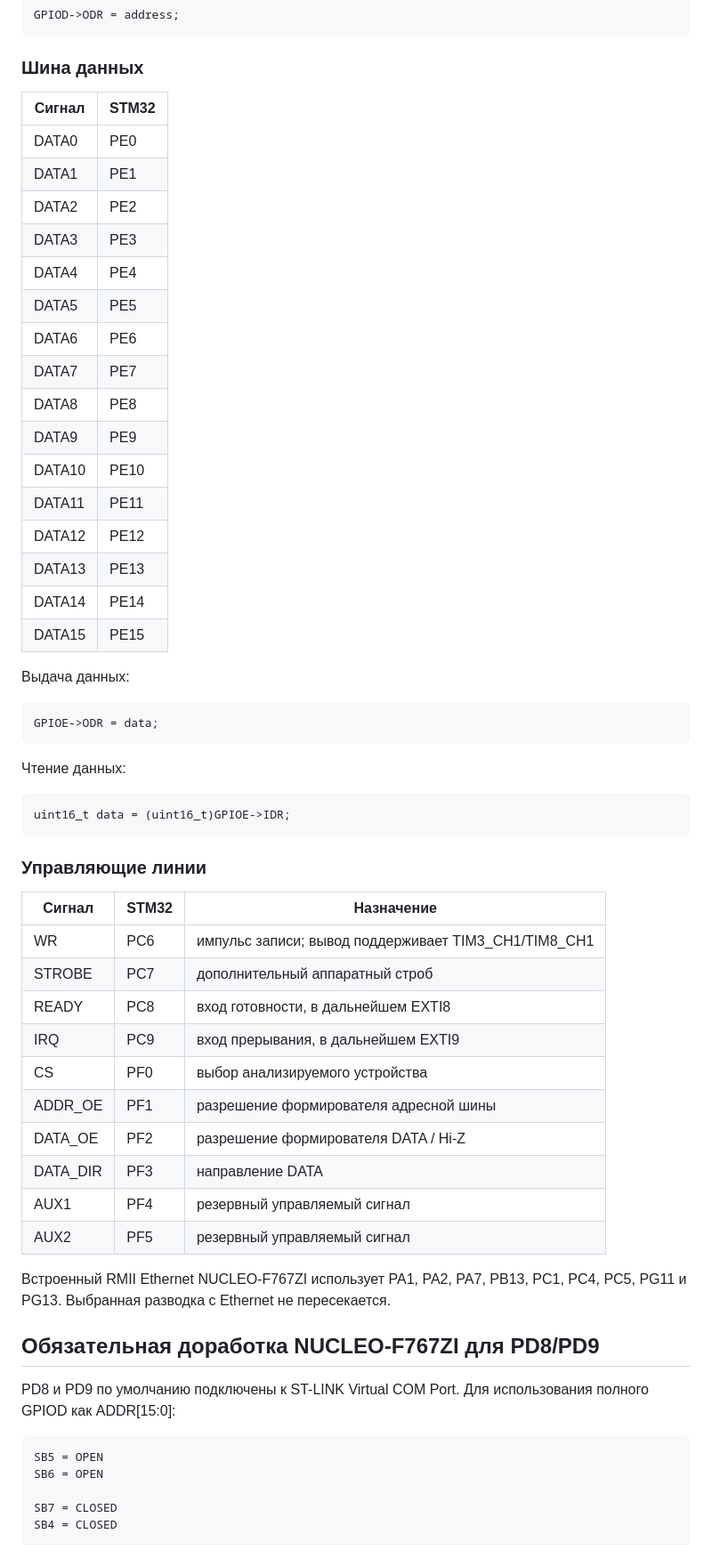
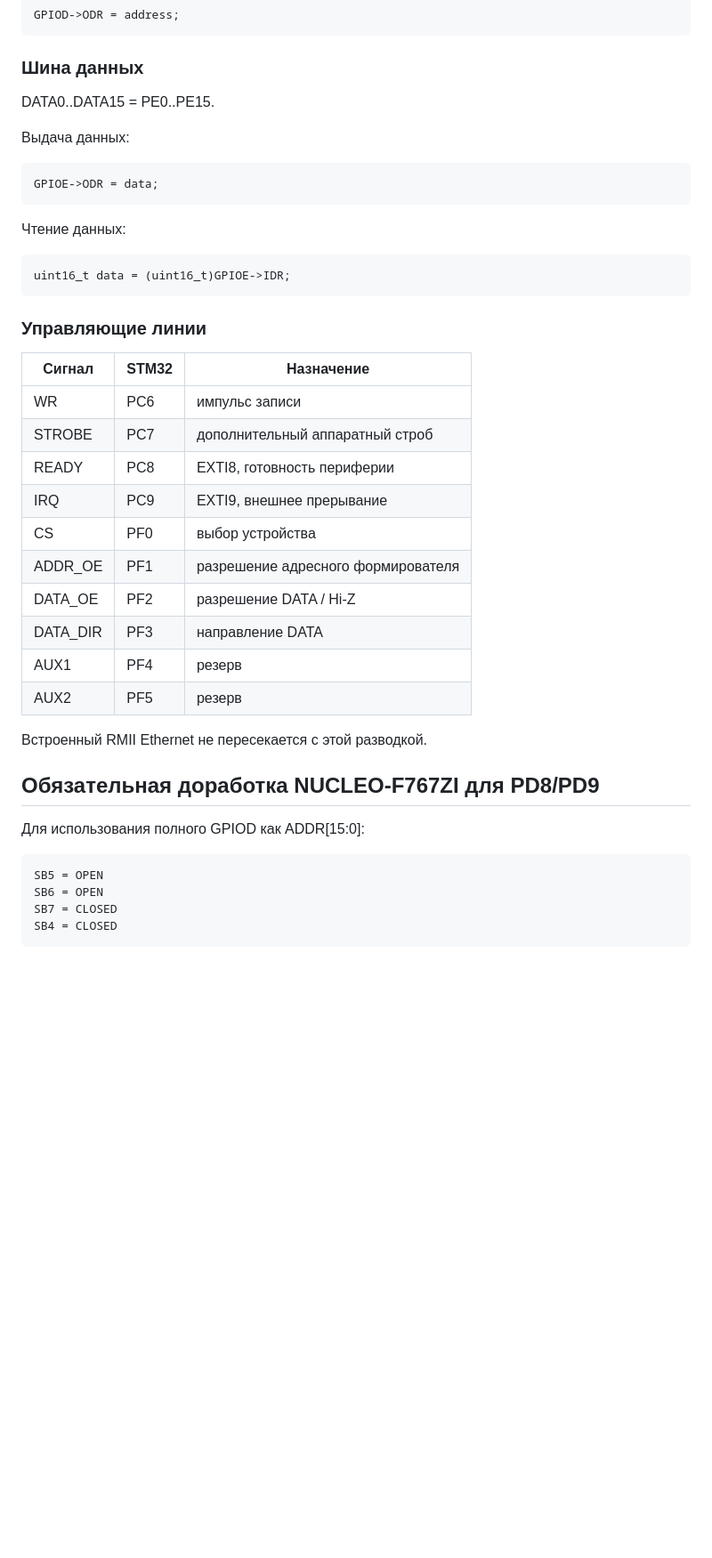
Before and after one commit to asbcorp24/ostester, a Markdown page: README.md, the part around one of its changes. Shown at 89% size. Drawn GitHub-style; blank space fills up the shorter version.

````diff
--- a/README.md
+++ b/README.md
@@ -75,24 +56,7 @@ GPIOD->ODR = address;
 
 ### Шина данных
 
-| Сигнал | STM32 |
-|---|---|
-| DATA0 | PE0 |
-| DATA1 | PE1 |
-| DATA2 | PE2 |
-| DATA3 | PE3 |
-| DATA4 | PE4 |
-| DATA5 | PE5 |
-| DATA6 | PE6 |
-| DATA7 | PE7 |
-| DATA8 | PE8 |
-| DATA9 | PE9 |
-| DATA10 | PE10 |
-| DATA11 | PE11 |
-| DATA12 | PE12 |
-| DATA13 | PE13 |
-| DATA14 | PE14 |
-| DATA15 | PE15 |
+DATA0..DATA15 = PE0..PE15.
 
 Выдача данных:
 
@@ -110,27 +74,26 @@ uint16_t data = (uint16_t)GPIOE->IDR;
 
 | Сигнал | STM32 | Назначение |
 |---|---|---|
-| WR | PC6 | импульс записи; вывод поддерживает TIM3_CH1/TIM8_CH1 |
+| WR | PC6 | импульс записи |
 | STROBE | PC7 | дополнительный аппаратный строб |
-| READY | PC8 | вход готовности, в дальнейшем EXTI8 |
-| IRQ | PC9 | вход прерывания, в дальнейшем EXTI9 |
-| CS | PF0 | выбор анализируемого устройства |
-| ADDR_OE | PF1 | разрешение формирователя адресной шины |
-| DATA_OE | PF2 | разрешение формирователя DATA / Hi-Z |
+| READY | PC8 | EXTI8, готовность периферии |
+| IRQ | PC9 | EXTI9, внешнее прерывание |
+| CS | PF0 | выбор устройства |
+| ADDR_OE | PF1 | разрешение адресного формирователя |
+| DATA_OE | PF2 | разрешение DATA / Hi-Z |
 | DATA_DIR | PF3 | направление DATA |
-| AUX1 | PF4 | резервный управляемый сигнал |
-| AUX2 | PF5 | резервный управляемый сигнал |
+| AUX1 | PF4 | резерв |
+| AUX2 | PF5 | резерв |
 
-Встроенный RMII Ethernet NUCLEO-F767ZI использует PA1, PA2, PA7, PB13, PC1, PC4, PC5, PG11 и PG13. Выбранная разводка с Ethernet не пересекается.
+Встроенный RMII Ethernet не пересекается с этой разводкой.
 
 ## Обязательная доработка NUCLEO-F767ZI для PD8/PD9
 
-PD8 и PD9 по умолчанию подключены к ST-LINK Virtual COM Port. Для использования полного GPIOD как ADDR[15:0]:
+Для использования полного GPIOD как ADDR[15:0]:
 
 ```text
 SB5 = OPEN
 SB6 = OPEN
-
 SB7 = CLOSED
 SB4 = CLOSED
 ```
````
Also changed, not shown: other parts of README.md (+98 -82 lines).
